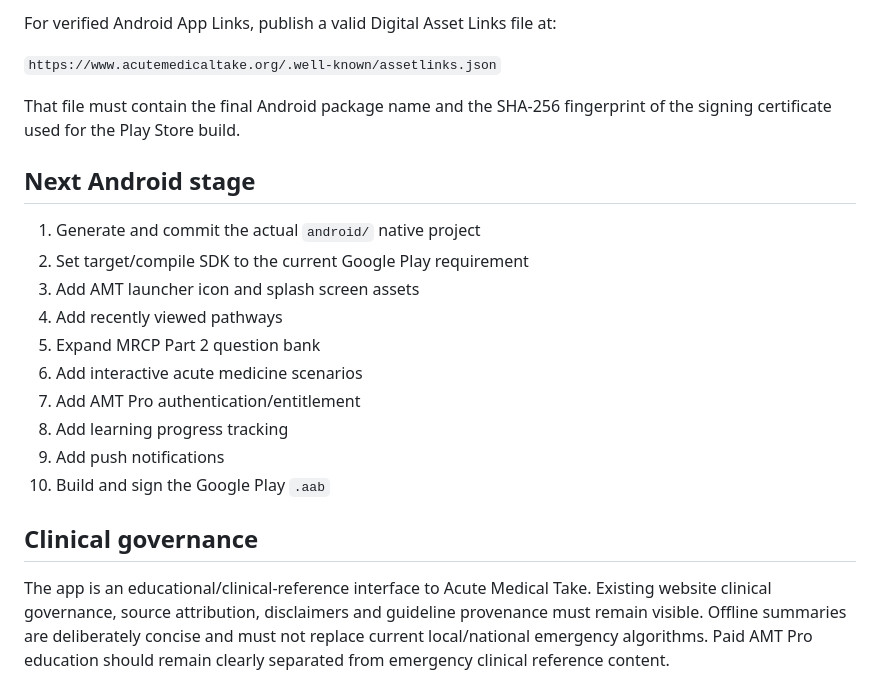
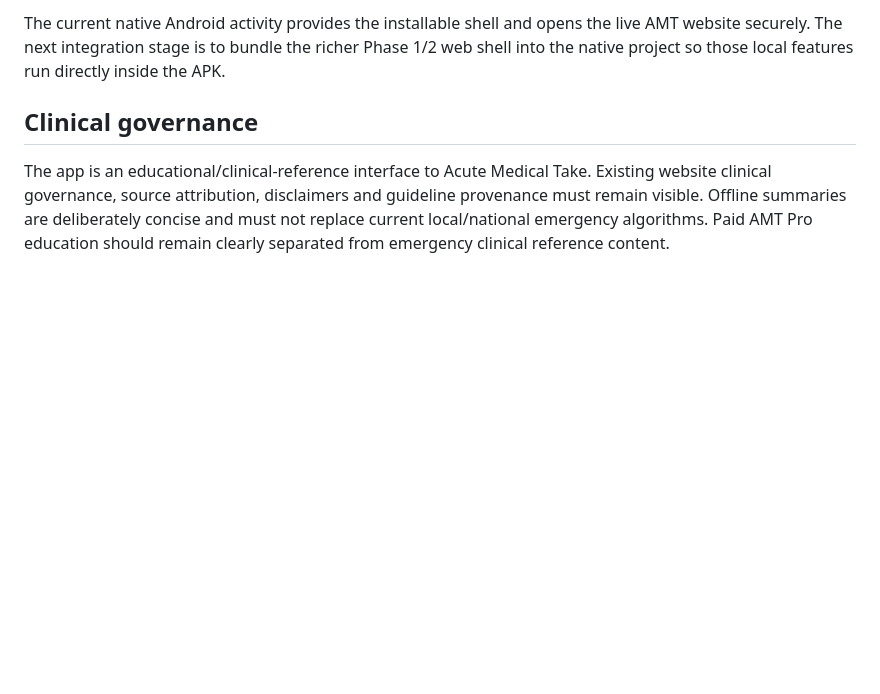
Before and after one commit to Dzoubones/acute-medicine-app, a Markdown page: README.md, the part around one of its changes. GitHub-like rendering; blank space fills up the shorter version.

Commit message:
Document native Android build and Play configuration

```diff
--- a/README.md
+++ b/README.md
@@ -81,21 +78,4 @@ Inside the main Activity, add an intent filter similar to:
-For verified Android App Links, publish a valid Digital Asset Links file at:
-
-`https://www.acutemedicaltake.org/.well-known/assetlinks.json`
-
-That file must contain the final Android package name and the SHA-256 fingerprint of the signing certificate used for the Play Store build.
-
-## Next Android stage
-
-1. Generate and commit the actual `android/` native project
-2. Set target/compile SDK to the current Google Play requirement
-3. Add AMT launcher icon and splash screen assets
-4. Add recently viewed pathways
-5. Expand MRCP Part 2 question bank
-6. Add interactive acute medicine scenarios
-7. Add AMT Pro authentication/entitlement
-8. Add learning progress tracking
-9. Add push notifications
-10. Build and sign the Google Play `.aab`
+The current native Android activity provides the installable shell and opens the live AMT website securely. The next integration stage is to bundle the richer Phase 1/2 web shell into the native project so those local features run directly inside the APK.
 
 ## Clinical governance
 
```
Also changed, not shown: other parts of README.md (+66 -69 lines).
